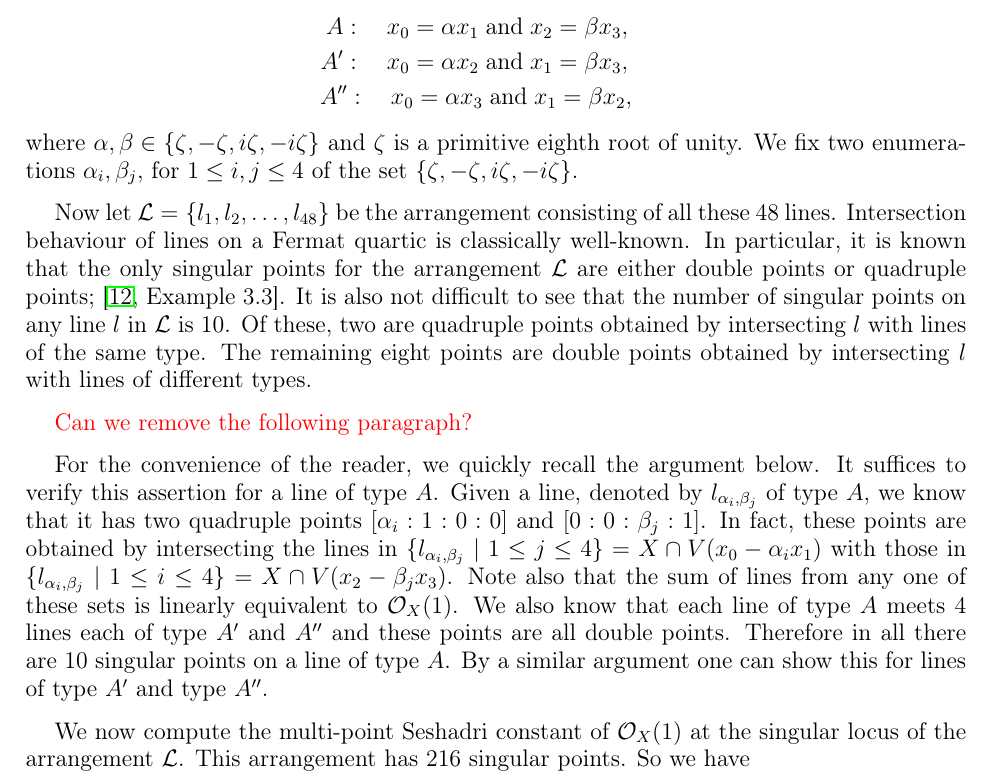
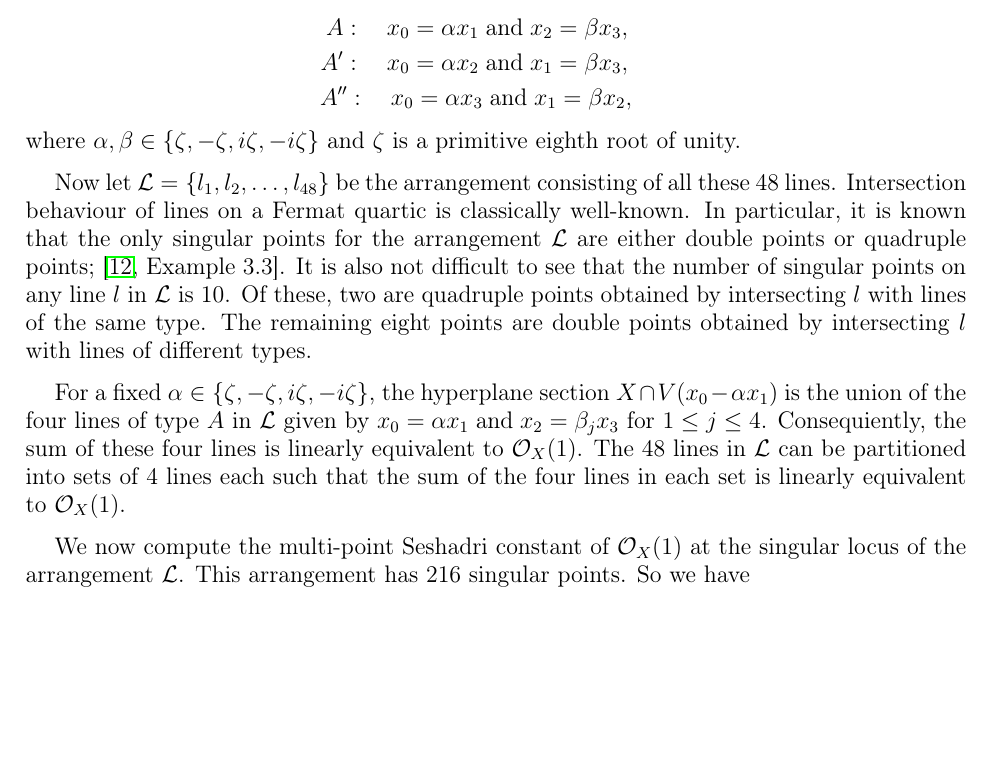
Before and after one commit to pkroy1991/sc-curve-config, a LaTeX paper (sc-curve-config.tex): part of page 14 of 16, cut so that both start at the same text, the shorter picture padded with empty space. Compiled offline with LaTeX, dvips and Ghostscript.

Commit message:
Changes by Krishna-18 March (6:00PM)

```diff
--- a/sc-curve-config.tex
+++ b/sc-curve-config.tex
@@ -679,7 +679,7 @@ constant on a K3 surface.
 			A': \quad x_0 = \alpha x_2 \; \text{and} \; x_1 = \beta x_3, \\
 			A'': \quad x_0 = \alpha x_3 \; \text{and} \; x_1 = \beta x_2,
 		\end{eqnarray*}
-		where $\alpha, \beta \in \{\zeta, -\zeta, i\zeta, -i\zeta \}$ and $\zeta$ is a primitive eighth root of unity. We fix two enumerations $\alpha_i, \beta_j$, for $1\leq i, j \leq 4$ of the set $\{\zeta, -\zeta, i\zeta, -i\zeta \}$.
+		where $\alpha, \beta \in \{\zeta, -\zeta, i\zeta, -i\zeta \}$ and $\zeta$ is a primitive eighth root of unity. %We fix two enumerations $\alpha_i, \beta_j$, for $1\leq i, j \leq 4$ of the set $\{\zeta, -\zeta, i\zeta, -i\zeta \}$.
 
 
 Now let $\mathcal{L} = \{l_1,l_2, \ldots,  l_{48}\}$ be the arrangement consisting of all these 48 lines.
@@ -687,13 +687,19 @@ Intersection behaviour of lines on a Fermat quartic is classically well-known.
 %From the intersection behaviour of these lines, which is well known on Fermat quartic,
 In particular, it is known that the only singular points for the arrangement $\mathcal{L}$ are either double points or quadruple points; \cite[Example 3.3]{Pok1}. It is also not difficult to see that the number of singular points on any line $l$ in $\mathcal{L}$ is 10. Of these, two are quadruple points obtained by intersecting $l$ with lines of the same type. The remaining eight points are double points obtained by intersecting $l$ with lines of different types.
 
-{\color{red} Can we remove the following paragraph?}
+For a fixed $\alpha \in \{\zeta, -\zeta, i\zeta, -i\zeta \}$, the hyperplane section $X \cap V(x_0 - \alpha x_1)$ is the union of the four lines of type $A$ in $\mathcal{L}$
+given by
+$x_0 = \alpha x_1 \; \text{and} \; x_2 = \beta_j x_3$
+for  $1\leq j \leq 4$. Consequiently, the sum of these four lines is linearly equivalent to $\mathcal{O}_X(1)$. The 48 lines in $\mathcal{L}$ can be partitioned into sets of 4 lines each such that the sum of the four lines in each set is
+linearly equivalent to $\mathcal{O}_X(1)$.
 
-For the convenience of the reader, we quickly recall the argument below.
-		It suffices to verify this assertion for a line of type $A$. Given a line, denoted by $l_{\alpha_i,\beta_j}$ of type $A$, we know that it has two quadruple points $[\alpha_i :1 :0 :0]$ and $[0 :0 :\beta_j :1]$.
-		In fact, these points are obtained by intersecting the lines in $\{l_{\alpha_i,\beta_j} \mid 1\leq j \leq 4 \} = X \cap V(x_0 - \alpha_i x_1)$ with those in  $\{l_{\alpha_i,\beta_j} \mid 1\leq i \leq 4 \} = X \cap V(x_2 - \beta_j x_3)$.
-		Note also that the sum of lines from any one of these sets is linearly equivalent to $\mathcal{O}_X(1)$. We also know that each line of type $A$ meets
-		4 lines each of type $A'$ and $A''$ and these points are all double points. Therefore in all there are 10 singular points on a line of type $A$. By a similar argument one can show this for lines of type $A'$ and type $A''$.
+%{\color{red} Can we remove the following paragraph?}
+
+%For the convenience of the reader, we quickly recall the argument %below.
+%		It suffices to verify this assertion for a line of type $A$. Given a line, denoted by $l_{\alpha_i,\beta_j}$ of type $A$, we know that it has two quadruple points $[\alpha_i :1 :0 :0]$ and $[0 :0 :\beta_j :1]$.
+%		In fact, these points are obtained by intersecting the lines in $\{l_{\alpha_i,\beta_j} \mid 1\leq j \leq 4 \} = X \cap V(x_0 - \alpha_i x_1)$ with those in  $\{l_{\alpha_i,\beta_j} \mid 1\leq i \leq 4 \} = X \cap V(x_2 - \beta_j x_3)$.
+%		Note also that the sum of lines from any one of these sets is linearly equivalent to $\mathcal{O}_X(1)$. We also know that each line of type $A$ meets
+%		4 lines each of type $A'$ and $A''$ and these points are all double points. Therefore in all there are 10 singular points on a line of type $A$. By a similar argument one can show this for lines of type $A'$ and type $A''$.
 
 		We now compute the multi-point Seshadri constant of $\mathcal{O}_X(1)$ at the singular locus of
 		the arrangement $\mathcal{L}$.  This arrangement has 216 singular points. So we have
```
